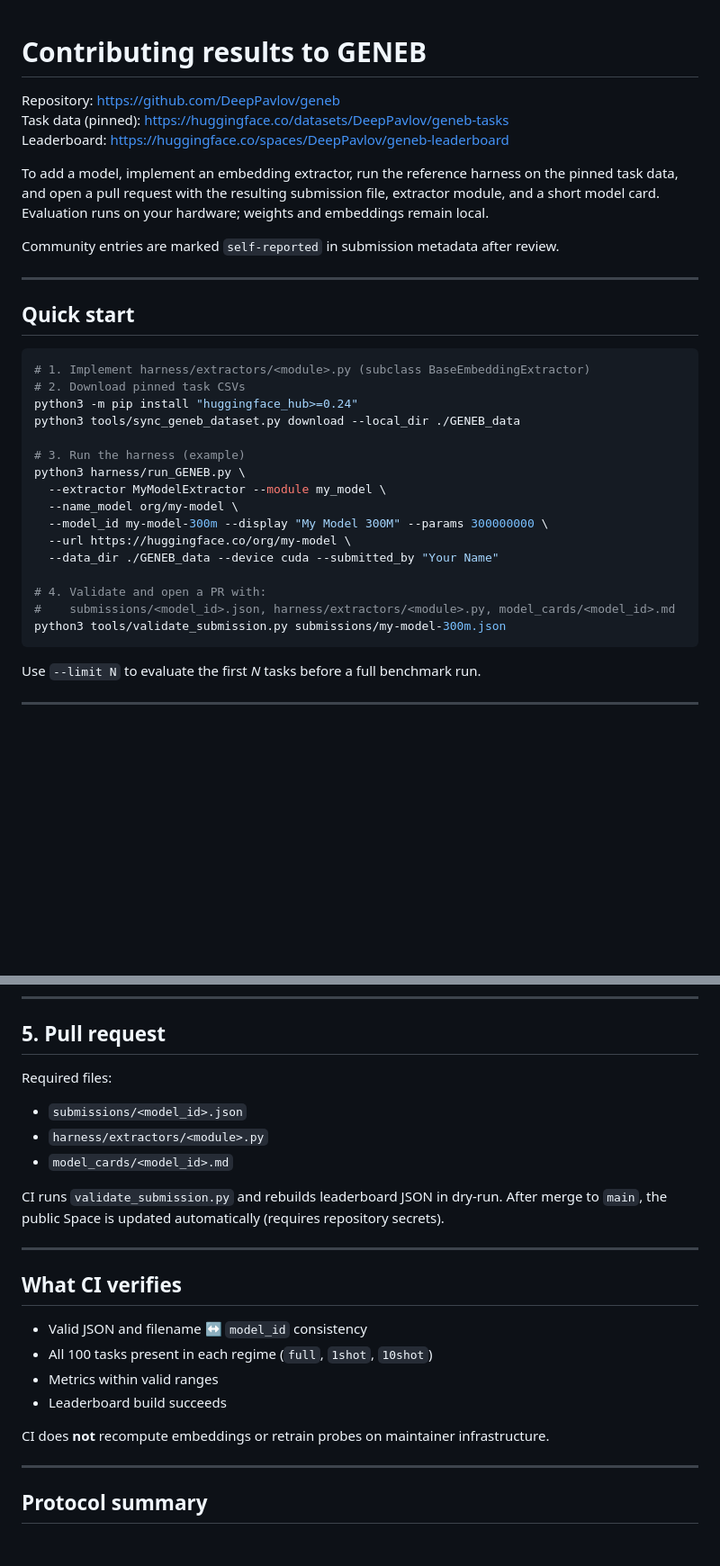
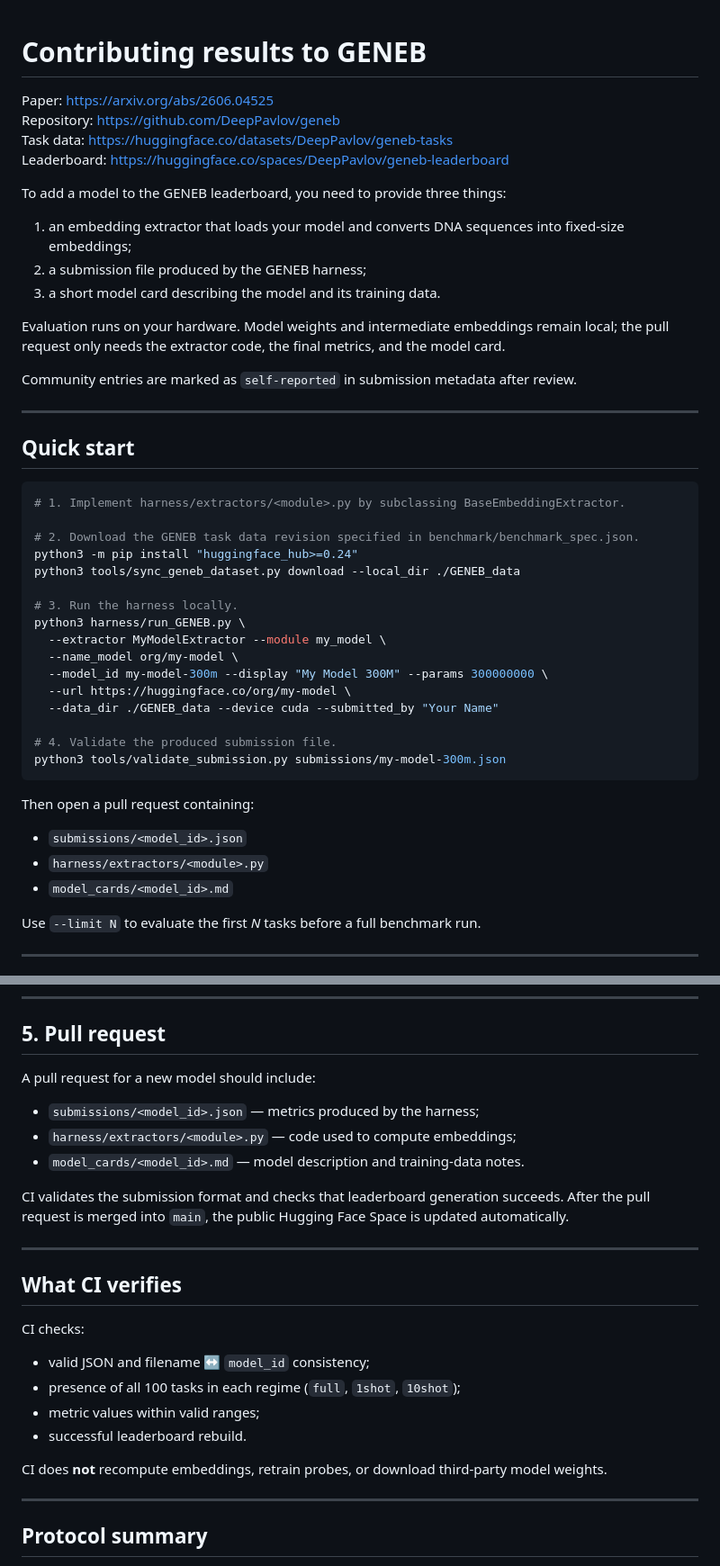
Before and after one commit to chenkenbio/GENEB, a Markdown page: CONTRIBUTING.md, 2 parts joined by grey strips. Shown at 90% size. GitHub-like rendering; blank space fills up the shorter version.

Commit message:
docs: make description more structured

````diff
--- a/CONTRIBUTING.md
+++ b/CONTRIBUTING.md
@@ -1,26 +1,34 @@
 # Contributing results to GENEB
 
+Paper: https://arxiv.org/abs/2606.04525
 Repository: https://github.com/DeepPavlov/geneb
-Task data (pinned): https://huggingface.co/datasets/DeepPavlov/geneb-tasks
+Task data: https://huggingface.co/datasets/DeepPavlov/geneb-tasks
 Leaderboard: https://huggingface.co/spaces/DeepPavlov/geneb-leaderboard
 
-To add a model, implement an embedding extractor, run the reference harness on the pinned
-task data, and open a pull request with the resulting submission file, extractor module, and
-a short model card. Evaluation runs on your hardware; weights and embeddings remain local.
+To add a model to the GENEB leaderboard, you need to provide three things:
 
-Community entries are marked `self-reported` in submission metadata after review.
+1. an embedding extractor that loads your model and converts DNA sequences into fixed-size
+   embeddings;
+2. a submission file produced by the GENEB harness;
+3. a short model card describing the model and its training data.
+
+Evaluation runs on your hardware. Model weights and intermediate embeddings remain local;
+the pull request only needs the extractor code, the final metrics, and the model card.
+
+Community entries are marked as `self-reported` in submission metadata after review.
 
 ---
 
 ## Quick start
 
 ```bash
-# 1. Implement harness/extractors/<module>.py (subclass BaseEmbeddingExtractor)
-# 2. Download pinned task CSVs
+# 1. Implement harness/extractors/<module>.py by subclassing BaseEmbeddingExtractor.
+
+# 2. Download the GENEB task data revision specified in benchmark/benchmark_spec.json.
 python3 -m pip install "huggingface_hub>=0.24"
 python3 tools/sync_geneb_dataset.py download --local_dir ./GENEB_data
 
-# 3. Run the harness (example)
+# 3. Run the harness locally.
 python3 harness/run_GENEB.py \
   --extractor MyModelExtractor --module my_model \
   --name_model org/my-model \
@@ -28,10 +36,15 @@ python3 harness/run_GENEB.py \
   --url https://huggingface.co/org/my-model \
   --data_dir ./GENEB_data --device cuda --submitted_by "Your Name"
 
-# 4. Validate and open a PR with:
-#    submissions/<model_id>.json, harness/extractors/<module>.py, model_cards/<model_id>.md
+# 4. Validate the produced submission file.
 python3 tools/validate_submission.py submissions/my-model-300m.json
 ```
+
+Then open a pull request containing:
+
+- `submissions/<model_id>.json`
+- `harness/extractors/<module>.py`
+- `model_cards/<model_id>.md`
 
 Use `--limit N` to evaluate the first *N* tasks before a full benchmark run.
 
@@ -113,25 +127,28 @@ pretraining data and benchmark tasks.
 
 ## 5. Pull request
 
-Required files:
+A pull request for a new model should include:
 
-- `submissions/<model_id>.json`
-- `harness/extractors/<module>.py`
-- `model_cards/<model_id>.md`
+- `submissions/<model_id>.json` — metrics produced by the harness;
+- `harness/extractors/<module>.py` — code used to compute embeddings;
+- `model_cards/<model_id>.md` — model description and training-data notes.
 
-CI runs `validate_submission.py` and rebuilds leaderboard JSON in dry-run. After merge to
-`main`, the public Space is updated automatically (requires repository secrets).
+CI validates the submission format and checks that leaderboard generation succeeds. After
+the pull request is merged into `main`, the public Hugging Face Space is updated
+automatically.
 
 ---
 
 ## What CI verifies
 
-- Valid JSON and filename ↔ `model_id` consistency
-- All 100 tasks present in each regime (`full`, `1shot`, `10shot`)
-- Metrics within valid ranges
-- Leaderboard build succeeds
+CI checks:
 
-CI does **not** recompute embeddings or retrain probes on maintainer infrastructure.
+- valid JSON and filename ↔ `model_id` consistency;
+- presence of all 100 tasks in each regime (`full`, `1shot`, `10shot`);
+- metric values within valid ranges;
+- successful leaderboard rebuild.
+
+CI does **not** recompute embeddings, retrain probes, or download third-party model weights.
 
 ---
 
````
Also changed, not shown: other parts of CONTRIBUTING.md (+4 -3 lines), README.md (+42 -26 lines).
